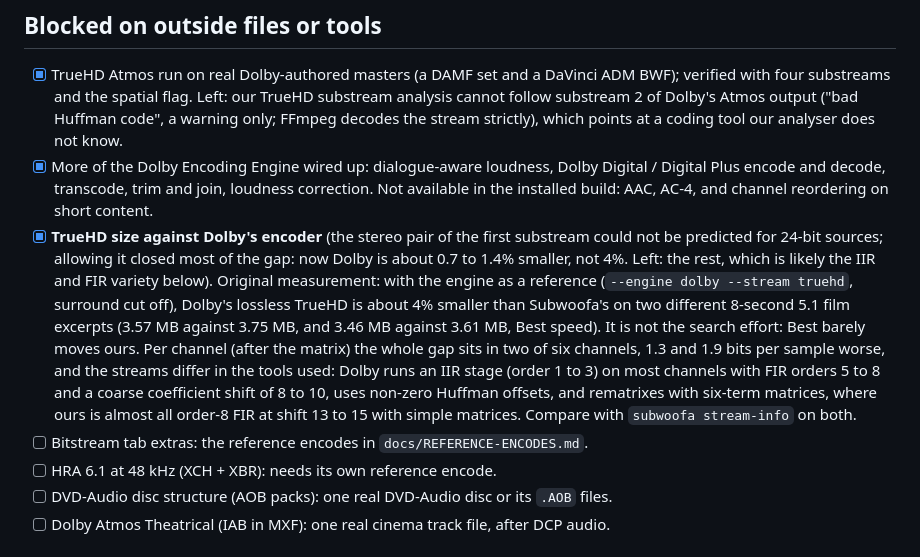
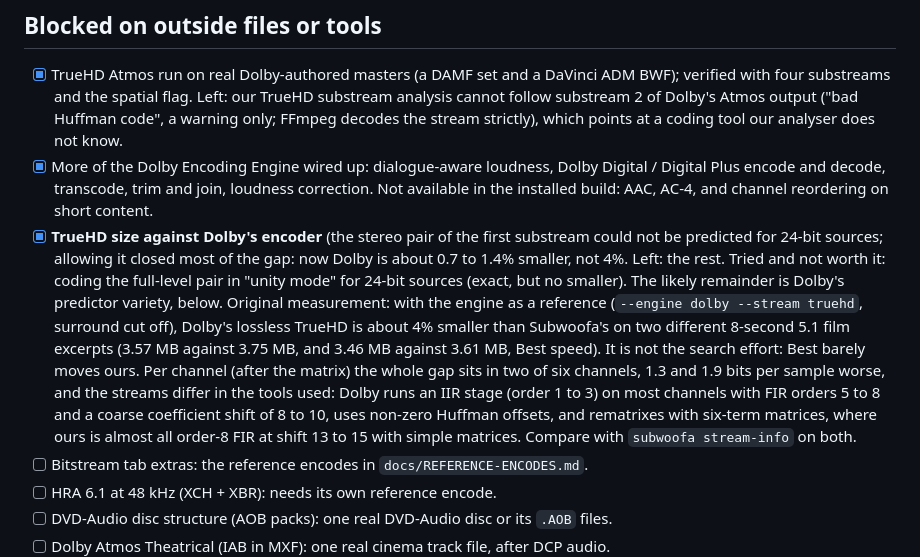
Before and after one commit to callumcomplains/subwoofa, a Markdown page: docs/TODO.md, the part around the change. Drawn GitHub-style.

Commit message:
docs: the unity-mode experiment for TrueHD

```diff
--- a/docs/TODO.md
+++ b/docs/TODO.md
@@ -48,7 +48,7 @@ format options), verify support, round-trip tests, docs table row, changelog lin
 
 - [x] TrueHD Atmos run on real Dolby-authored masters (a DAMF set and a DaVinci ADM BWF); verified with four substreams and the spatial flag. Left: our TrueHD substream analysis cannot follow substream 2 of Dolby's Atmos output ("bad Huffman code", a warning only; FFmpeg decodes the stream strictly), which points at a coding tool our analyser does not know.
 - [x] More of the Dolby Encoding Engine wired up: dialogue-aware loudness, Dolby Digital / Digital Plus encode and decode, transcode, trim and join, loudness correction. Not available in the installed build: AAC, AC-4, and channel reordering on short content.
-- [x] **TrueHD size against Dolby's encoder** (the stereo pair of the first substream could not be predicted for 24-bit sources; allowing it closed most of the gap: now Dolby is about 0.7 to 1.4% smaller, not 4%. Left: the rest, which is likely the IIR and FIR variety below). Original measurement: with the engine as a reference (`--engine dolby --stream truehd`, surround cut off), Dolby's lossless TrueHD is about 4% smaller than Subwoofa's on two different 8-second 5.1 film excerpts (3.57 MB against 3.75 MB, and 3.46 MB against 3.61 MB, Best speed). It is not the search effort: Best barely moves ours. Per channel (after the matrix) the whole gap sits in two of six channels, 1.3 and 1.9 bits per sample worse, and the streams differ in the tools used: Dolby runs an IIR stage (order 1 to 3) on most channels with FIR orders 5 to 8 and a coarse coefficient shift of 8 to 10, uses non-zero Huffman offsets, and rematrixes with six-term matrices, where ours is almost all order-8 FIR at shift 13 to 15 with simple matrices. Compare with `subwoofa stream-info` on both.
+- [x] **TrueHD size against Dolby's encoder** (the stereo pair of the first substream could not be predicted for 24-bit sources; allowing it closed most of the gap: now Dolby is about 0.7 to 1.4% smaller, not 4%. Left: the rest. Tried and not worth it: coding the full-level pair in "unity mode" for 24-bit sources (exact, but no smaller). The likely remainder is Dolby's predictor variety, below. Original measurement: with the engine as a reference (`--engine dolby --stream truehd`, surround cut off), Dolby's lossless TrueHD is about 4% smaller than Subwoofa's on two different 8-second 5.1 film excerpts (3.57 MB against 3.75 MB, and 3.46 MB against 3.61 MB, Best speed). It is not the search effort: Best barely moves ours. Per channel (after the matrix) the whole gap sits in two of six channels, 1.3 and 1.9 bits per sample worse, and the streams differ in the tools used: Dolby runs an IIR stage (order 1 to 3) on most channels with FIR orders 5 to 8 and a coarse coefficient shift of 8 to 10, uses non-zero Huffman offsets, and rematrixes with six-term matrices, where ours is almost all order-8 FIR at shift 13 to 15 with simple matrices. Compare with `subwoofa stream-info` on both.
 - [ ] Bitstream tab extras: the reference encodes in `docs/REFERENCE-ENCODES.md`.
 - [ ] HRA 6.1 at 48 kHz (XCH + XBR): needs its own reference encode.
 - [ ] DVD-Audio disc structure (AOB packs): one real DVD-Audio disc or its `.AOB` files.
```
